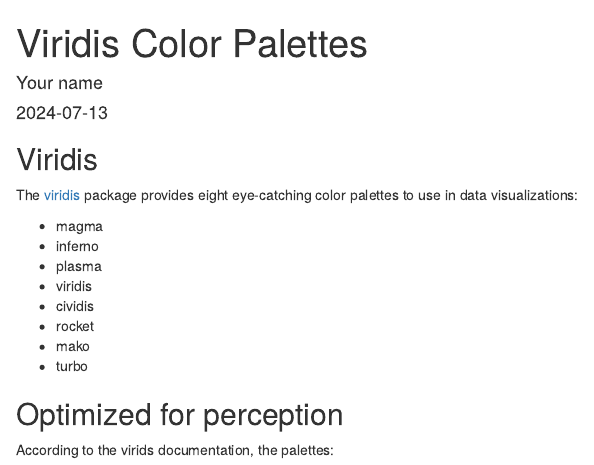
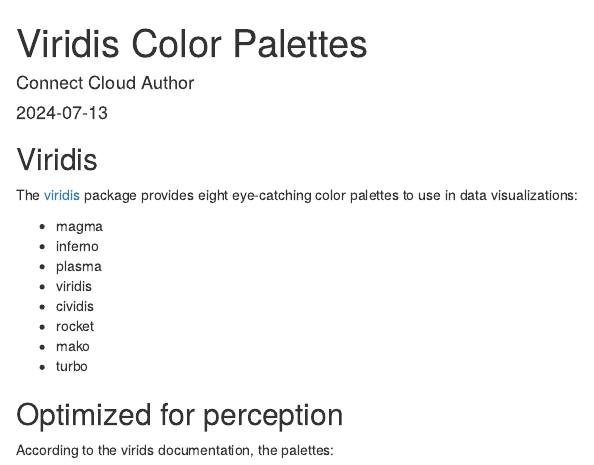
Before and after one commit to phddmmpy/rmarkdown, an R Markdown document (colors_document.Rmd): the page in a window 1100 px wide, from its top. Rendered offline with R 4.5, knitr and Pandoc, with nearby package versions.

Commit message:
change author name

```diff
--- a/colors_document.Rmd
+++ b/colors_document.Rmd
@@ -1,6 +1,6 @@
 ---
 title: "Viridis Color Palettes"
-author: "Your name"
+author: "Connect Cloud Author"
 date: "`r Sys.Date()`"
 output: html_document
 ---
```
